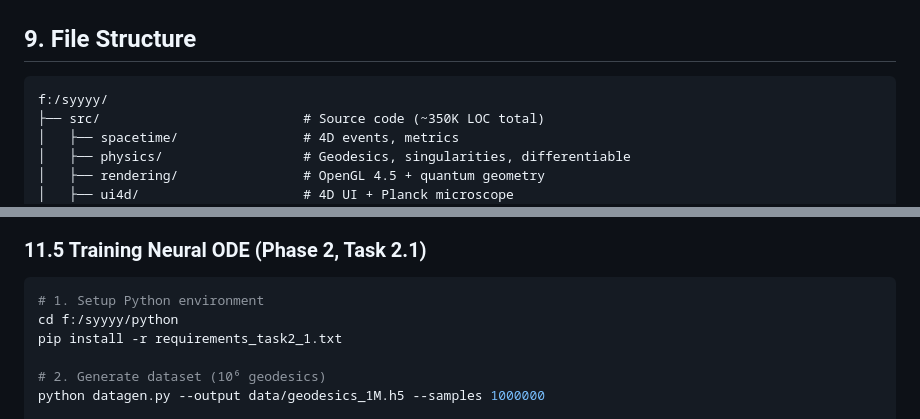
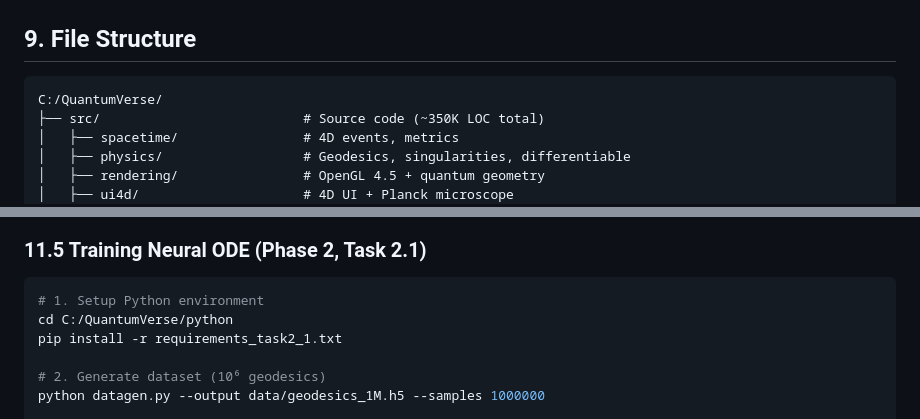
Before and after one commit to Kravors/QuantumVerse-Simulator, a Markdown page: all_info.md, 2 parts joined by grey strips. Rendered like a GitHub page.

````diff
--- a/all_info.md
+++ b/all_info.md
@@ -734,7 +734,7 @@ ctest -R "quantum_gravity" -V  # Only quantum gravity tests
 ## 9. File Structure
 
 ```
-f:/syyyy/
+C:/QuantumVerse/
 ├── src/                          # Source code (~350K LOC total)
 │   ├── spacetime/                # 4D events, metrics
 │   ├── physics/                  # Geodesics, singularities, differentiable
@@ -881,7 +881,7 @@ run_gui.bat
 
 ```bash
 # 1. Setup Python environment
-cd f:/syyyy/python
+cd C:/QuantumVerse/python
 pip install -r requirements_task2_1.txt
 
 # 2. Generate dataset (10⁶ geodesics)
````
Also changed, not shown: other parts of all_info.md (+3 -3 lines).
